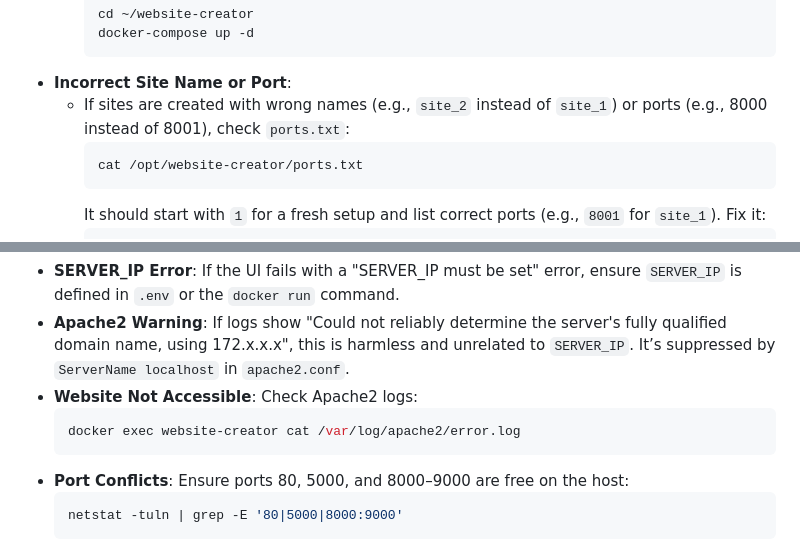
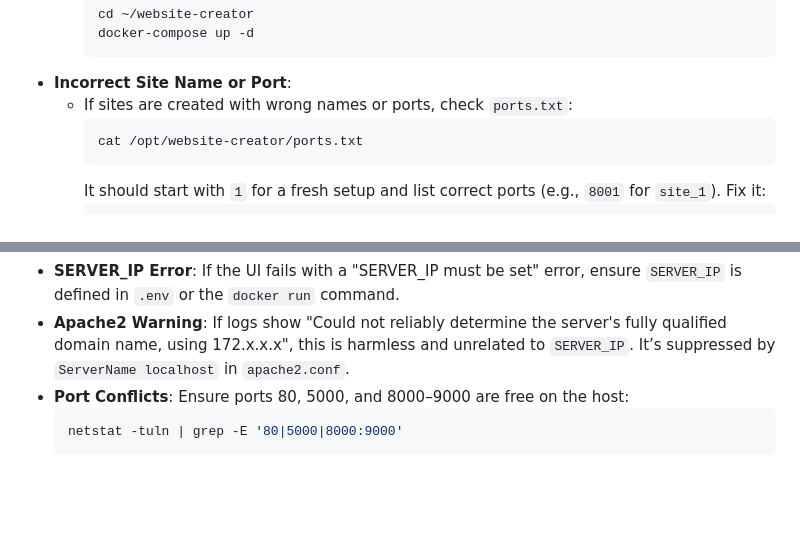
Before and after one commit to UndercoverComputing/website-creator, a Markdown page: README.md, 2 parts joined by grey strips. Drawn GitHub-style; blank space fills up the shorter version.

````diff
--- a/README.md
+++ b/README.md
@@ -205,7 +255,7 @@ To apply changes to the code or configuration:
     docker-compose up -d
     ```
 - **Incorrect Site Name or Port**:
-  - If sites are created with wrong names (e.g., `site_2` instead of `site_1`) or ports (e.g., 8000 instead of 8001), check `ports.txt`:
+  - If sites are created with wrong names or ports, check `ports.txt`:
     ```bash
     cat /opt/website-creator/ports.txt
     ```
@@ -277,10 +327,6 @@ To apply changes to the code or configuration:
   ```
 - **SERVER_IP Error**: If the UI fails with a "SERVER_IP must be set" error, ensure `SERVER_IP` is defined in `.env` or the `docker run` command.
 - **Apache2 Warning**: If logs show "Could not reliably determine the server's fully qualified domain name, using 172.x.x.x", this is harmless and unrelated to `SERVER_IP`. It’s suppressed by `ServerName localhost` in `apache2.conf`.
-- **Website Not Accessible**: Check Apache2 logs:
-  ```bash
-  docker exec website-creator cat /var/log/apache2/error.log
-  ```
 - **Port Conflicts**: Ensure ports 80, 5000, and 8000–9000 are free on the host:
   ```bash
   netstat -tuln | grep -E '80|5000|8000:9000'
````
Also changed, not shown: other parts of README.md (+51 -1 lines).
